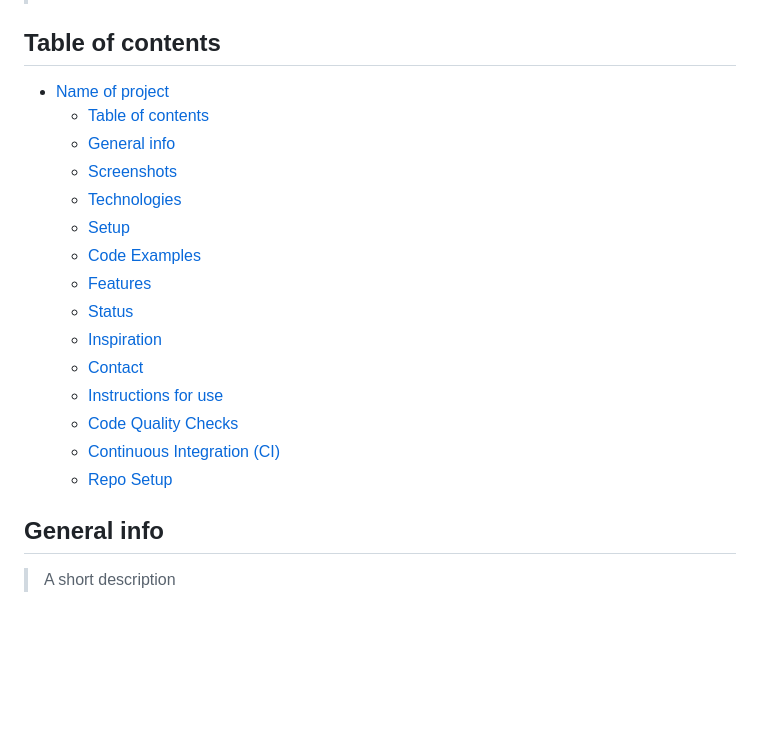
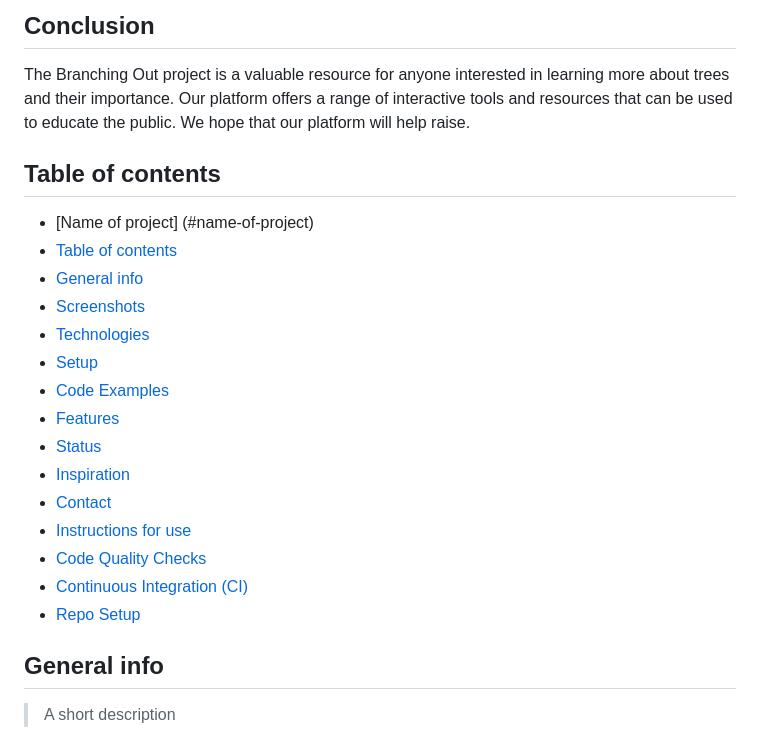
Before and after one commit to HYF-Class20/agile-development-groups1-all-about-trees, a Markdown page: README.md, the part around the change printed below. Drawn GitHub-style; blank space fills up the shorter version.

Commit message:
modified readme file - fixed lint errors

```diff
--- a/README.md
+++ b/README.md
@@ -5,20 +84,27 @@
+## Conclusion
+
+The Branching Out project is a valuable resource for anyone interested in
+learning more about trees and their importance. Our platform offers a range of
+interactive tools and resources that can be used to educate the public. We hope
+that our platform will help raise.
+
 ## Table of contents
 
-- [Name of project](#name-of-project)
-  - [Table of contents](#table-of-contents)
-  - [General info](#general-info)
-  - [Screenshots](#screenshots)
-  - [Technologies](#technologies)
-  - [Setup](#setup)
-  - [Code Examples](#code-examples)
-  - [Features](#features)
-  - [Status](#status)
-  - [Inspiration](#inspiration)
-  - [Contact](#contact)
-  - [Instructions for use](#instructions-for-use)
-  - [Code Quality Checks](#code-quality-checks)
-  - [Continuous Integration (CI)](#continuous-integration-ci)
-  - [Repo Setup](#repo-setup)
+* [Name of project] (#name-of-project)
+* [Table of contents](#table-of-contents)
+* [General info](#general-info)
+* [Screenshots](#screenshots)
+* [Technologies](#technologies)
+* [Setup](#setup)
+* [Code Examples](#code-examples)
+* [Features](#features)
+* [Status](#status)
+* [Inspiration](#inspiration)
+* [Contact](#contact)
+* [Instructions for use](#instructions-for-use)
+* [Code Quality Checks](#code-quality-checks)
+* [Continuous Integration (CI)](#continuous-integration-ci)
+* [Repo Setup](#repo-setup)
 
 ## General info
 
```
Also changed, not shown: other parts of README.md (+109 -29 lines).
